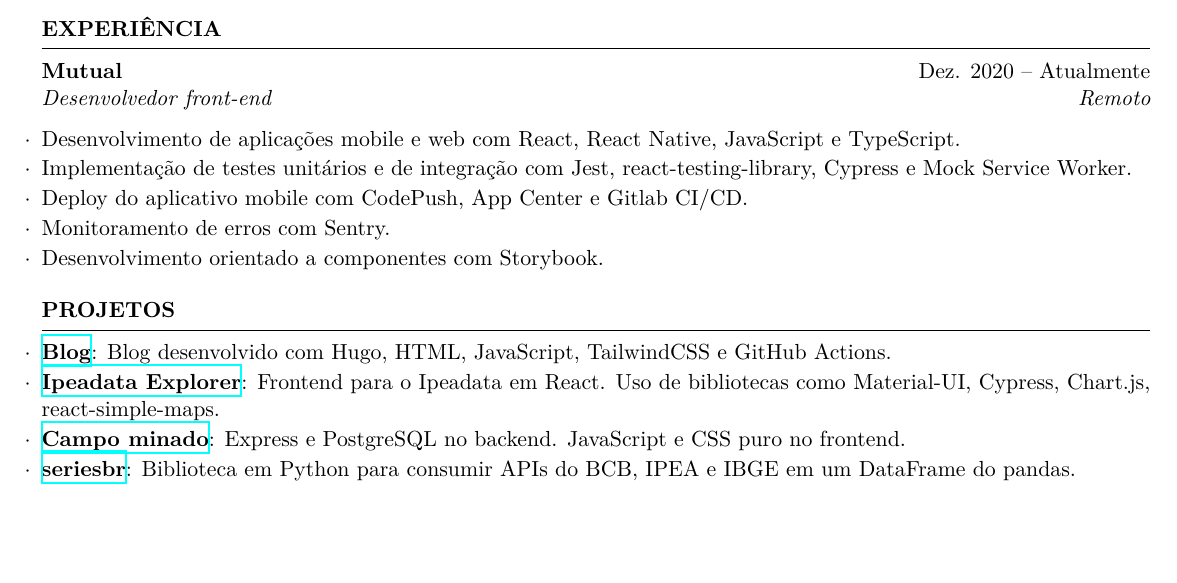
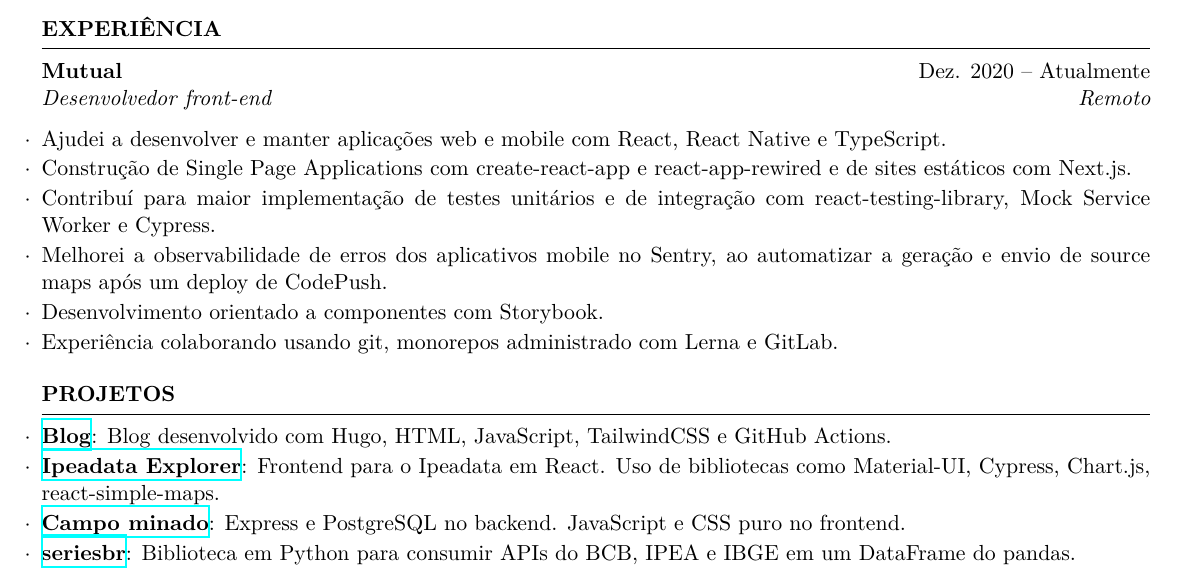
Before and after one commit to phelipetls/resumes, a LaTeX CV (phelipe-teles-resume.tex): part of the page, cut so that both start at the same text, the shorter picture padded with empty space. Compiled offline with XeLaTeX.

Commit message:
Rewrite work experience bullet points

```diff
--- a/phelipe-teles-resume.tex
+++ b/phelipe-teles-resume.tex
@@ -40,13 +40,17 @@
 \emph{Desenvolvedor front-end} \hfill \emph{Remoto} {\parfillskip=0pt\par}
 
 \begin{tightlist}
-  \item Desenvolvimento de aplicações mobile e web com React, React Native,
-    JavaScript e TypeScript.
-  \item Implementação de testes unitários e de integração com Jest,
-    react-testing-library, Cypress e Mock Service Worker.
-  \item Deploy do aplicativo mobile com CodePush, App Center e Gitlab CI/CD.
-  \item Monitoramento de erros com Sentry.
+  \item Ajudei a desenvolver e manter aplicações web e mobile com React, React
+    Native e TypeScript.
+  \item Construção de Single Page Applications com create-react-app e
+    react-app-rewired e de sites estáticos com Next.js.
+  \item Contribuí para maior implementação de testes unitários e de integração
+    com react-testing-library, Mock Service Worker e Cypress.
+  \item Melhorei a observabilidade de erros dos aplicativos mobile no Sentry, ao
+    automatizar a geração e envio de source maps após um deploy de CodePush.
   \item Desenvolvimento orientado a componentes com Storybook.
+  \item Experiência colaborando usando git, monorepos administrado com Lerna e
+    GitLab.
 \end{tightlist}
 
 \medskip \textbf{PROJETOS} \medskip
```
